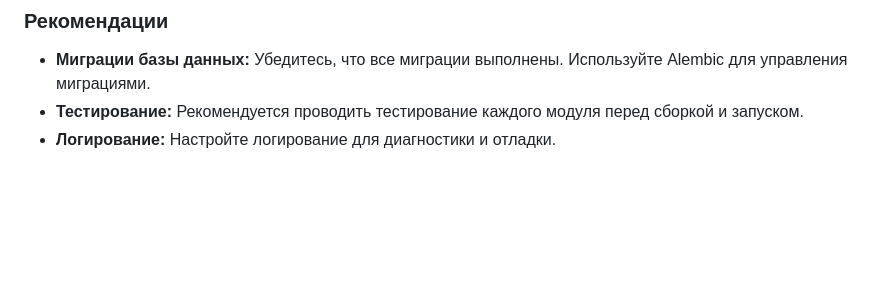
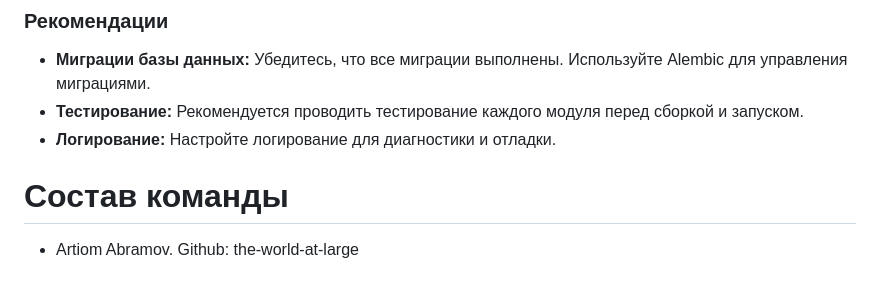
Before and after one commit to hixwizard/async_bot, a Markdown page: README.md, the part around the change. Drawn GitHub-style; blank space fills up the shorter version.

Commit message:
Список разработчиков
Каждому нужно отметиться.

```diff
--- a/README.md
+++ b/README.md
@@ -124,3 +124,6 @@ src/
 * **Миграции базы данных:** Убедитесь, что все миграции выполнены. Используйте Alembic для управления миграциями.
 * **Тестирование:** Рекомендуется проводить тестирование каждого модуля перед сборкой и запуском.
 * **Логирование:** Настройте логирование для диагностики и отладки.
+
+# Состав команды
+* Artiom Abramov. Github: the-world-at-large
```
